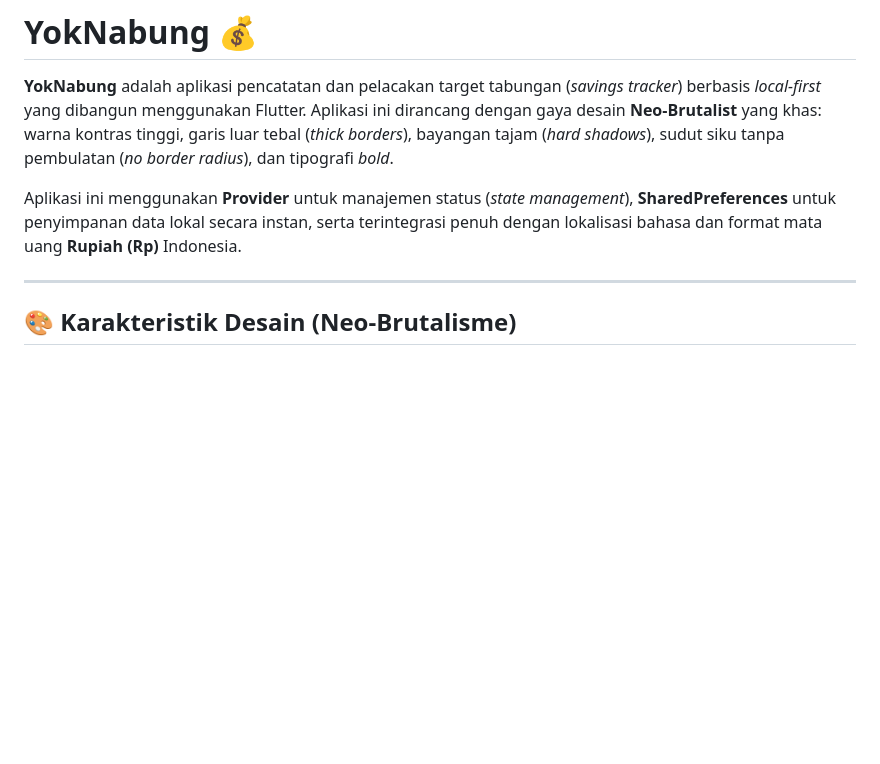
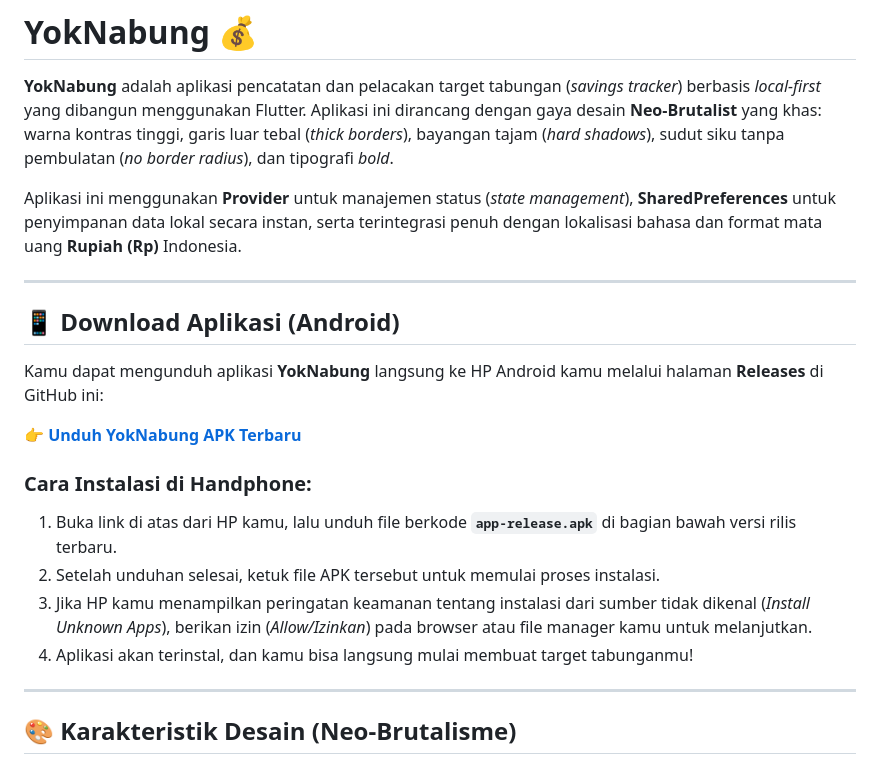
Before and after one commit to abday-wong/yoknabung, a Markdown page: README.md, the part around the change. Rendered like a GitHub page; blank space fills up the shorter version.

Commit message:
docs: add Android APK download instructions to README

```diff
--- a/README.md
+++ b/README.md
@@ -3,6 +3,20 @@
 **YokNabung** adalah aplikasi pencatatan dan pelacakan target tabungan (*savings tracker*) berbasis *local-first* yang dibangun menggunakan Flutter. Aplikasi ini dirancang dengan gaya desain **Neo-Brutalist** yang khas: warna kontras tinggi, garis luar tebal (*thick borders*), bayangan tajam (*hard shadows*), sudut siku tanpa pembulatan (*no border radius*), dan tipografi *bold*.
 
 Aplikasi ini menggunakan **Provider** untuk manajemen status (*state management*), **SharedPreferences** untuk penyimpanan data lokal secara instan, serta terintegrasi penuh dengan lokalisasi bahasa dan format mata uang **Rupiah (Rp)** Indonesia.
+
+---
+
+## 📱 Download Aplikasi (Android)
+
+Kamu dapat mengunduh aplikasi **YokNabung** langsung ke HP Android kamu melalui halaman **Releases** di GitHub ini:
+
+👉 **[Unduh YokNabung APK Terbaru](https://github.com/abday-wong/yoknabung/releases)**
+
+### Cara Instalasi di Handphone:
+1. Buka link di atas dari HP kamu, lalu unduh file berkode **`app-release.apk`** di bagian bawah versi rilis terbaru.
+2. Setelah unduhan selesai, ketuk file APK tersebut untuk memulai proses instalasi.
+3. Jika HP kamu menampilkan peringatan keamanan tentang instalasi dari sumber tidak dikenal (*Install Unknown Apps*), berikan izin (*Allow/Izinkan*) pada browser atau file manager kamu untuk melanjutkan.
+4. Aplikasi akan terinstal, dan kamu bisa langsung mulai membuat target tabunganmu!
 
 ---
 
```
